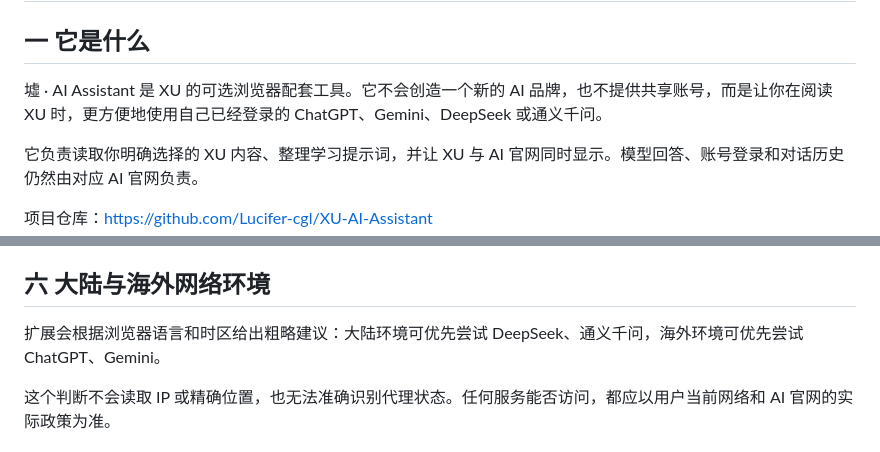
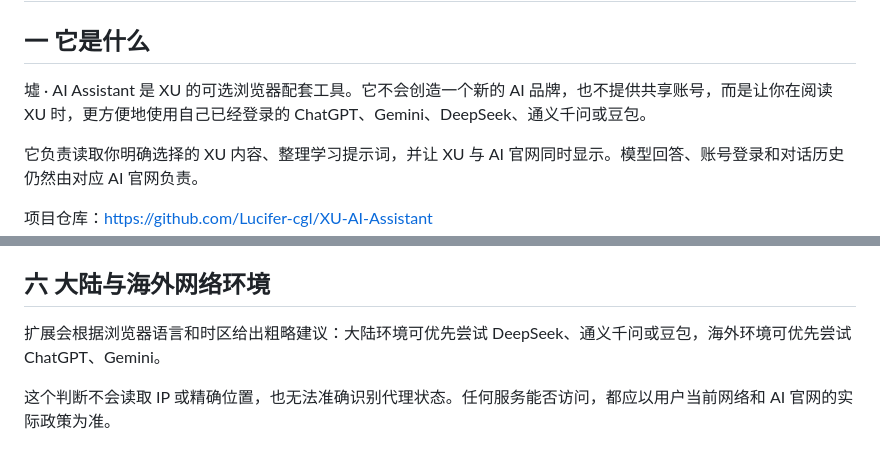
Before and after one commit to Lucifer-cgl/XU, a Markdown page: content/自我介绍/墟-AI Assistant：安装与使用.md, 2 parts joined by grey strips. Rendered like a GitHub page.

```diff
--- a/content/自我介绍/墟-AI Assistant：安装与使用.md
+++ b/content/自我介绍/墟-AI Assistant：安装与使用.md
@@ -2,7 +2,7 @@
 
 ## 一 它是什么
 
-墟 · AI Assistant 是 XU 的可选浏览器配套工具。它不会创造一个新的 AI 品牌，也不提供共享账号，而是让你在阅读 XU 时，更方便地使用自己已经登录的 ChatGPT、Gemini、DeepSeek 或通义千问。
+墟 · AI Assistant 是 XU 的可选浏览器配套工具。它不会创造一个新的 AI 品牌，也不提供共享账号，而是让你在阅读 XU 时，更方便地使用自己已经登录的 ChatGPT、Gemini、DeepSeek、通义千问或豆包。
 
 它负责读取你明确选择的 XU 内容、整理学习提示词，并让 XU 与 AI 官网同时显示。模型回答、账号登录和对话历史仍然由对应 AI 官网负责。
 
@@ -61,7 +61,7 @@
 
 ## 六 大陆与海外网络环境
 
-扩展会根据浏览器语言和时区给出粗略建议：大陆环境可优先尝试 DeepSeek、通义千问，海外环境可优先尝试 ChatGPT、Gemini。
+扩展会根据浏览器语言和时区给出粗略建议：大陆环境可优先尝试 DeepSeek、通义千问或豆包，海外环境可优先尝试 ChatGPT、Gemini。
 
 这个判断不会读取 IP 或精确位置，也无法准确识别代理状态。任何服务能否访问，都应以用户当前网络和 AI 官网的实际政策为准。
 
```
Also changed, not shown: content/产品理念和开发介绍/知识库平台_PRD.md (+18 -5 lines).
